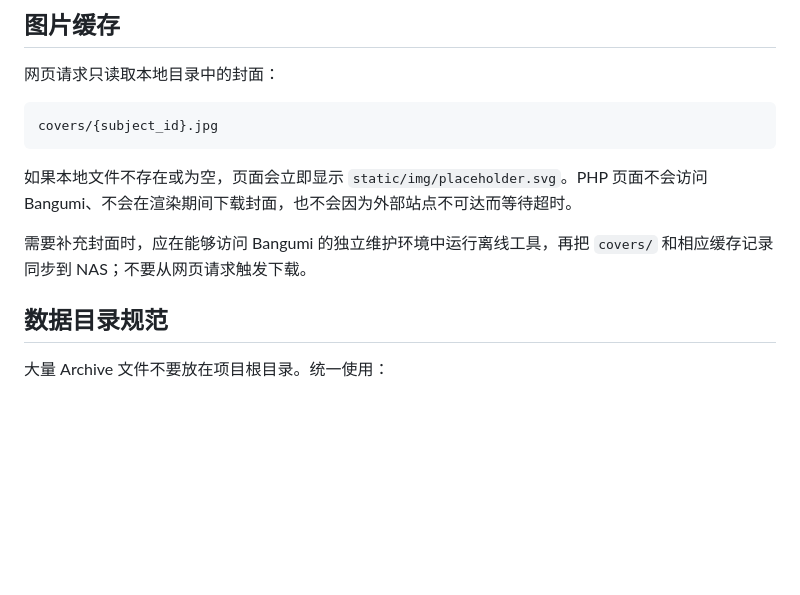
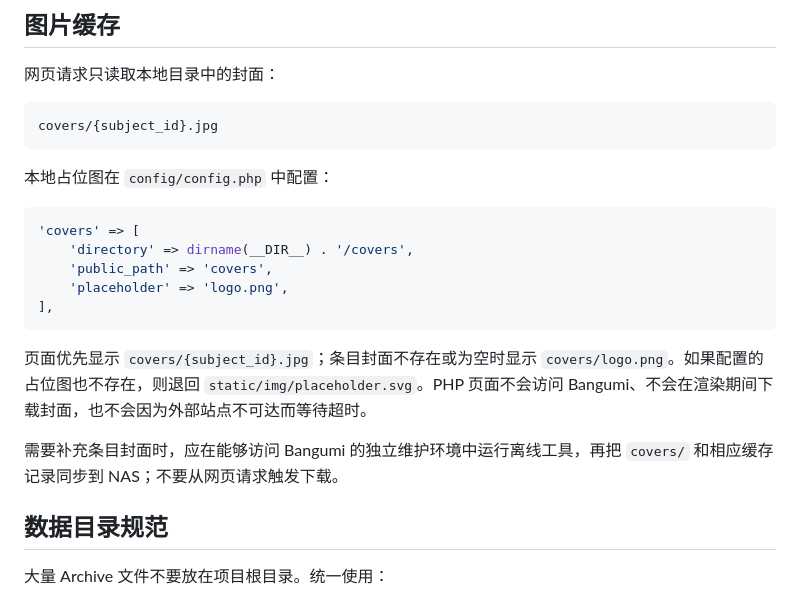
Before and after one commit to shakamilo1/ChronoShelter, a Markdown page: README.md, the part around the change. GitHub-like rendering; blank space fills up the shorter version.

Commit message:
Document the local logo placeholder

````diff
--- a/README.md
+++ b/README.md
@@ -184,9 +184,19 @@ CHRONOSHELTER_LIBRARY_DB_NAME=chrono_library
 covers/{subject_id}.jpg
 ```
 
-如果本地文件不存在或为空，页面会立即显示 `static/img/placeholder.svg`。PHP 页面不会访问 Bangumi、不会在渲染期间下载封面，也不会因为外部站点不可达而等待超时。
+本地占位图在 `config/config.php` 中配置：
 
-需要补充封面时，应在能够访问 Bangumi 的独立维护环境中运行离线工具，再把 `covers/` 和相应缓存记录同步到 NAS；不要从网页请求触发下载。
+```php
+'covers' => [
+    'directory' => dirname(__DIR__) . '/covers',
+    'public_path' => 'covers',
+    'placeholder' => 'logo.png',
+],
+```
+
+页面优先显示 `covers/{subject_id}.jpg`；条目封面不存在或为空时显示 `covers/logo.png`。如果配置的占位图也不存在，则退回 `static/img/placeholder.svg`。PHP 页面不会访问 Bangumi、不会在渲染期间下载封面，也不会因为外部站点不可达而等待超时。
+
+需要补充条目封面时，应在能够访问 Bangumi 的独立维护环境中运行离线工具，再把 `covers/` 和相应缓存记录同步到 NAS；不要从网页请求触发下载。
 
 ## 数据目录规范
 
````
